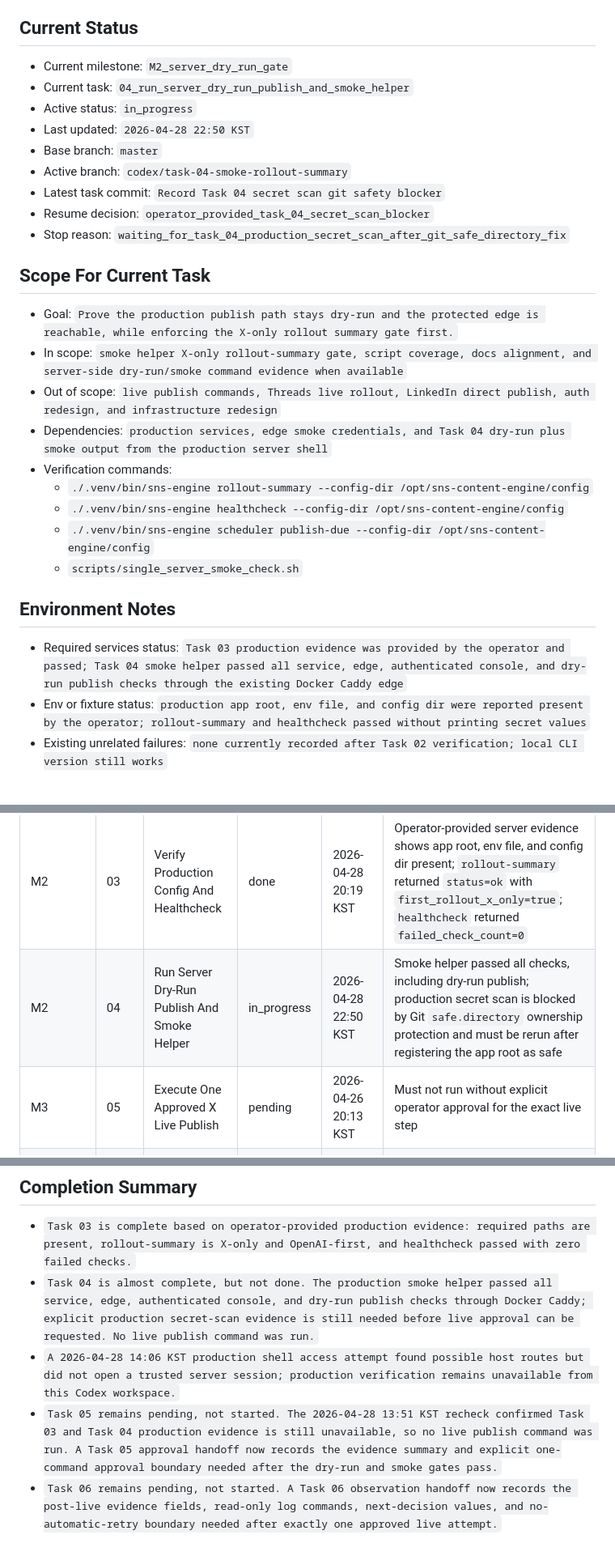
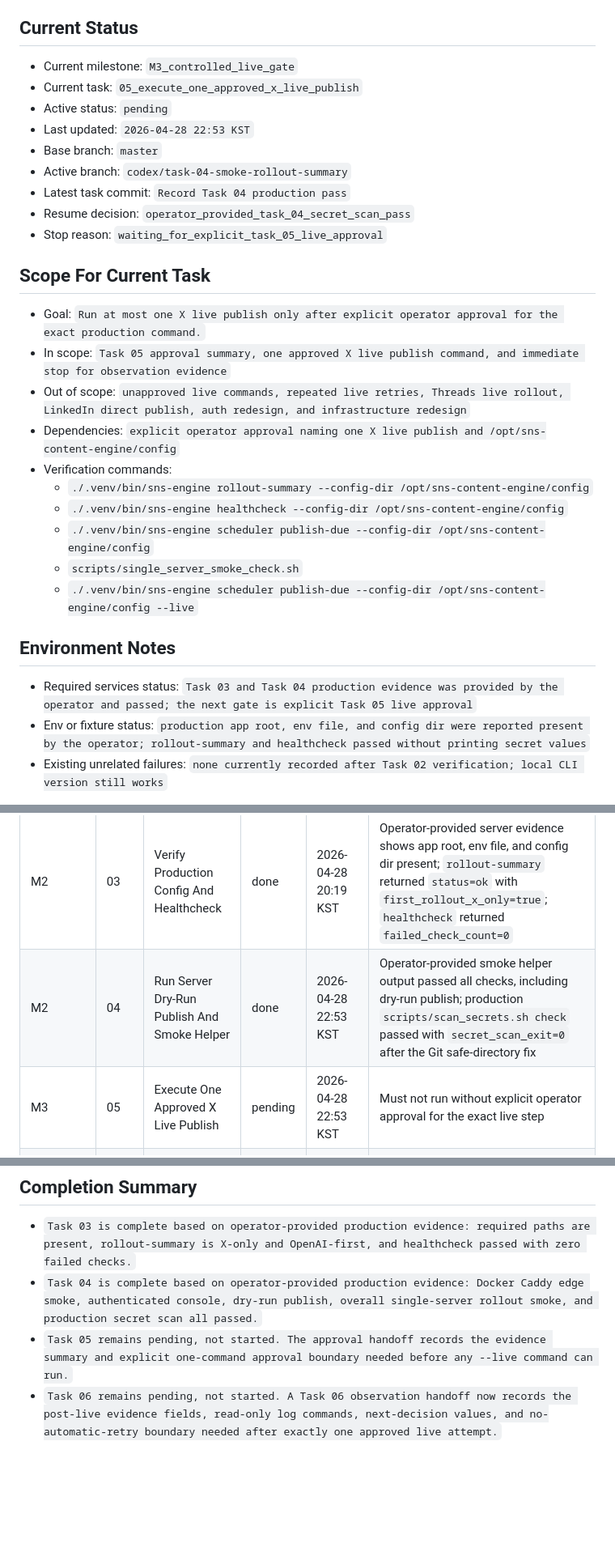
Before and after one commit to internalforces/sns-content-engine, a Markdown page: docs/first-live-rollout-operations-progress-tracker.md, 3 parts joined by grey strips. Shown at 81% size. Rendered like a GitHub page; blank space fills up the shorter version.

Commit message:
Record Task 04 production pass

```diff
--- a/docs/first-live-rollout-operations-progress-tracker.md
+++ b/docs/first-live-rollout-operations-progress-tracker.md
@@ -24,29 +24,30 @@ When instantiating this template, keep the filename explicit so this file is eas
 If `Current task` is already marked `in_progress` or `blocked`, resume or resolve that task before picking a new one unless the roadmap was intentionally reprioritized.
 
 ## Current Status
-- Current milestone: `M2_server_dry_run_gate`
-- Current task: `04_run_server_dry_run_publish_and_smoke_helper`
-- Active status: `in_progress`
-- Last updated: `2026-04-28 22:50 KST`
+- Current milestone: `M3_controlled_live_gate`
+- Current task: `05_execute_one_approved_x_live_publish`
+- Active status: `pending`
+- Last updated: `2026-04-28 22:53 KST`
 - Base branch: `master`
 - Active branch: `codex/task-04-smoke-rollout-summary`
-- Latest task commit: `Record Task 04 secret scan git safety blocker`
-- Resume decision: `operator_provided_task_04_secret_scan_blocker`
-- Stop reason: `waiting_for_task_04_production_secret_scan_after_git_safe_directory_fix`
+- Latest task commit: `Record Task 04 production pass`
+- Resume decision: `operator_provided_task_04_secret_scan_pass`
+- Stop reason: `waiting_for_explicit_task_05_live_approval`
 
 ## Scope For Current Task
-- Goal: `Prove the production publish path stays dry-run and the protected edge is reachable, while enforcing the X-only rollout summary gate first.`
-- In scope: `smoke helper X-only rollout-summary gate, script coverage, docs alignment, and server-side dry-run/smoke command evidence when available`
-- Out of scope: `live publish commands, Threads live rollout, LinkedIn direct publish, auth redesign, and infrastructure redesign`
-- Dependencies: `production services, edge smoke credentials, and Task 04 dry-run plus smoke output from the production server shell`
+- Goal: `Run at most one X live publish only after explicit operator approval for the exact production command.`
+- In scope: `Task 05 approval summary, one approved X live publish command, and immediate stop for observation evidence`
+- Out of scope: `unapproved live commands, repeated live retries, Threads live rollout, LinkedIn direct publish, auth redesign, and infrastructure redesign`
+- Dependencies: `explicit operator approval naming one X live publish and /opt/sns-content-engine/config`
 - Verification commands:
   - `./.venv/bin/sns-engine rollout-summary --config-dir /opt/sns-content-engine/config`
   - `./.venv/bin/sns-engine healthcheck --config-dir /opt/sns-content-engine/config`
   - `./.venv/bin/sns-engine scheduler publish-due --config-dir /opt/sns-content-engine/config`
   - `scripts/single_server_smoke_check.sh`
+  - `./.venv/bin/sns-engine scheduler publish-due --config-dir /opt/sns-content-engine/config --live`
 
 ## Environment Notes
-- Required services status: `Task 03 production evidence was provided by the operator and passed; Task 04 smoke helper passed all service, edge, authenticated console, and dry-run publish checks through the existing Docker Caddy edge`
+- Required services status: `Task 03 and Task 04 production evidence was provided by the operator and passed; the next gate is explicit Task 05 live approval`
 - Env or fixture status: `production app root, env file, and config dir were reported present by the operator; rollout-summary and healthcheck passed without printing secret values`
 - Existing unrelated failures: `none currently recorded after Task 02 verification; local CLI version still works`
 
@@ -57,8 +58,8 @@ If `Current task` is already marked `in_progress` or `blocked`, resume or resolv
 | M1 | 01 | Confirm Rollout Inputs And Approval Boundary | done | 2026-04-26 20:38 KST | Confirmed current branch, X-only first-rollout docs, dry-run default behavior, and the separate explicit approval boundary for any future `--live` command |
 | M1 | 02 | Run Local Regression And Secret Gates | done | 2026-04-27 22:29 KST | Targeted tests, full pytest, and secret scan passed before any server-side checks |
 | M2 | 03 | Verify Production Config And Healthcheck | done | 2026-04-28 20:19 KST | Operator-provided server evidence shows app root, env file, and config dir present; `rollout-summary` returned `status=ok` with `first_rollout_x_only=true`; `healthcheck` returned `failed_check_count=0` |
-| M2 | 04 | Run Server Dry-Run Publish And Smoke Helper | in_progress | 2026-04-28 22:50 KST | Smoke helper passed all checks, including dry-run publish; production secret scan is blocked by Git `safe.directory` ownership protection and must be rerun after registering the app root as safe |
-| M3 | 05 | Execute One Approved X Live Publish | pending | 2026-04-26 20:13 KST | Must not run without explicit operator approval for the exact live step |
+| M2 | 04 | Run Server Dry-Run Publish And Smoke Helper | done | 2026-04-28 22:53 KST | Operator-provided smoke helper output passed all checks, including dry-run publish; production `scripts/scan_secrets.sh check` passed with `secret_scan_exit=0` after the Git safe-directory fix |
+| M3 | 05 | Execute One Approved X Live Publish | pending | 2026-04-28 22:53 KST | Must not run without explicit operator approval for the exact live step |
 | M3 | 06 | Capture Post-Publish Observation And Next Decision | pending | 2026-04-26 20:13 KST | Record publish evidence, external observation, and continue, pause, retry, or follow-up decision |
 
 Status values:
@@ -412,7 +413,6 @@ If the first live attempt failed or timed out, do not retry automatically. Recor
 
 ## Completion Summary
 - `Task 03 is complete based on operator-provided production evidence: required paths are present, rollout-summary is X-only and OpenAI-first, and healthcheck passed with zero failed checks.`
-- `Task 04 is almost complete, but not done. The production smoke helper passed all service, edge, authenticated console, and dry-run publish checks through Docker Caddy; explicit production secret-scan evidence is still needed before live approval can be requested. No live publish command was run.`
-- `A 2026-04-28 14:06 KST production shell access attempt found possible host routes but did not open a trusted server session; production verification remains unavailable from this Codex workspace.`
-- `Task 05 remains pending, not started. The 2026-04-28 13:51 KST recheck confirmed Task 03 and Task 04 production evidence is still unavailable, so no live publish command was run. A Task 05 approval handoff now records the evidence summary and explicit one-command approval boundary needed after the dry-run and smoke gates pass.`
+- `Task 04 is complete based on operator-provided production evidence: Docker Caddy edge smoke, authenticated console, dry-run publish, overall single-server rollout smoke, and production secret scan all passed.`
+- `Task 05 remains pending, not started. The approval handoff records the evidence summary and explicit one-command approval boundary needed before any --live command can run.`
 - `Task 06 remains pending, not started. A Task 06 observation handoff now records the post-live evidence fields, read-only log commands, next-decision values, and no-automatic-retry boundary needed after exactly one approved live attempt.`
```
Also changed, not shown: other parts of docs/first-live-rollout-operations-progress-tracker.md (+10 -10 lines).
